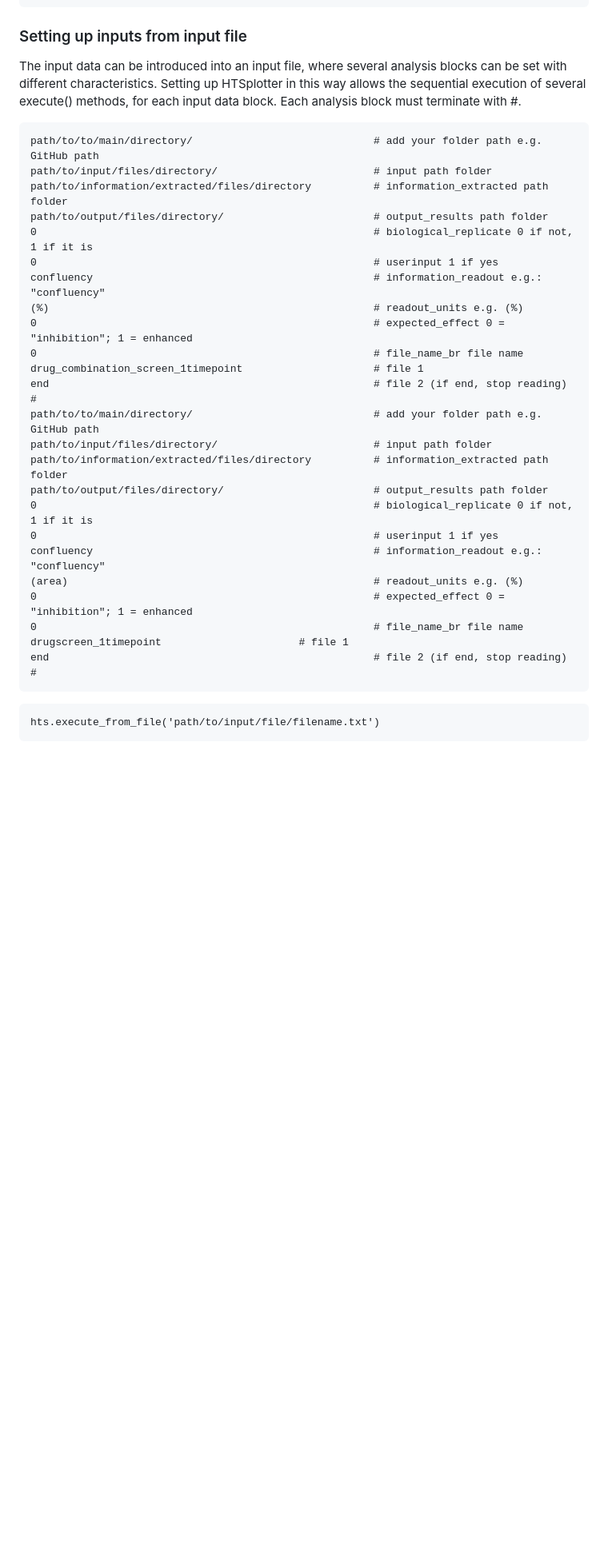
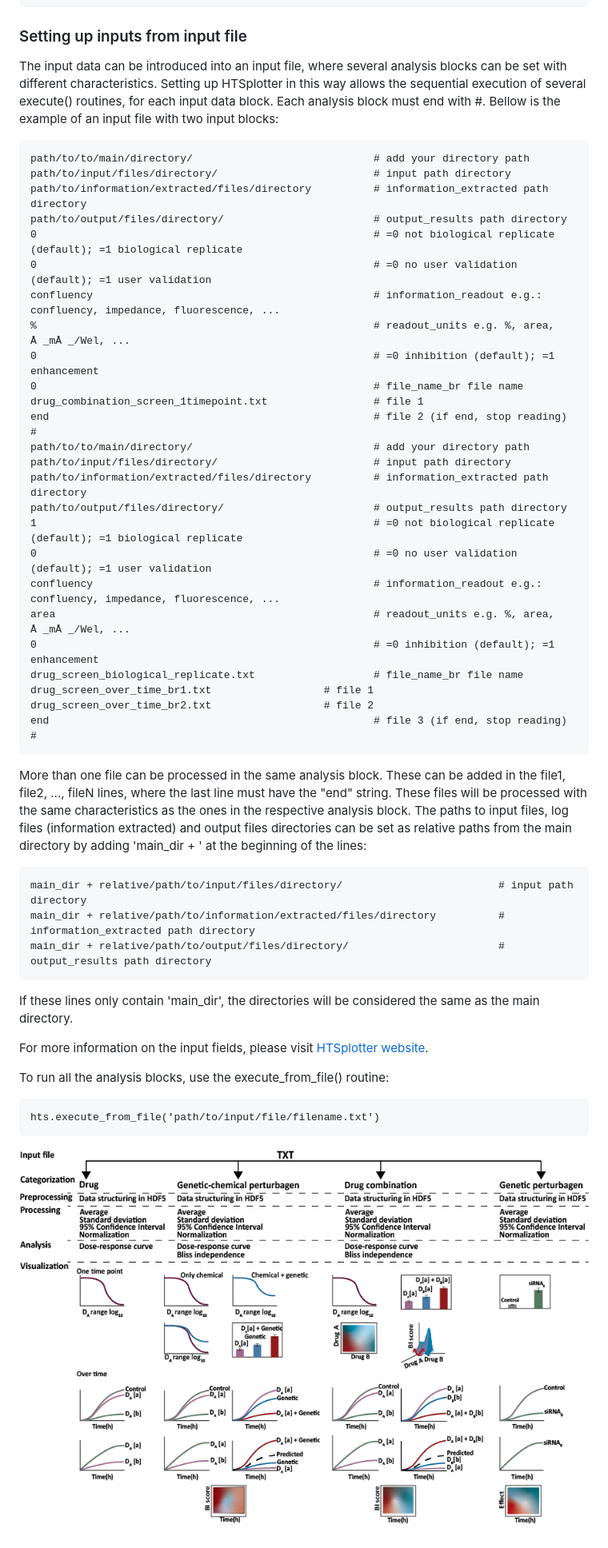
Before and after one commit to CBIGR/HTSplotter, a Markdown page: README.md, the part around the change printed below. Shown: that part at 80% size. GitHub-like rendering; pictures changed too: images/HTSplotter_scheme_GITHUB.png; blank space fills up the shorter version.

````diff
--- a/README.md
+++ b/README.md
@@ -82,38 +82,53 @@ htsplotter.execute()
 
 ### Setting up inputs from input file
 
-The input data can be introduced into an input file, where several analysis blocks can be set with different characteristics. Setting up HTSplotter in this way allows the sequential execution of several execute() methods, for each input data block.
-Each analysis block must terminate with #.
+The input data can be introduced into an input file, where several analysis blocks can be set with different characteristics. Setting up HTSplotter in this way allows the sequential execution of several execute() routines, for each input data block.
+Each analysis block must end with #. Bellow is the example of an input file with two input blocks:
 
 ```
-path/to/to/main/directory/                             # add your folder path e.g. GitHub path
-path/to/input/files/directory/                         # input path folder
-path/to/information/extracted/files/directory          # information_extracted path folder
-path/to/output/files/directory/                        # output_results path folder
-0                                                      # biological_replicate 0 if not, 1 if it is
-0                                                      # userinput 1 if yes
-confluency                                             # information_readout e.g.: "confluency"
-(%)                                                    # readout_units e.g. (%)
-0                                                      # expected_effect 0 = "inhibition"; 1 = enhanced
+path/to/to/main/directory/                             # add your directory path
+path/to/input/files/directory/                         # input path directory
+path/to/information/extracted/files/directory          # information_extracted path directory
+path/to/output/files/directory/                        # output_results path directory
+0                                                      # =0 not biological replicate (default); =1 biological replicate
+0                                                      # =0 no user validation (default); =1 user validation
+confluency                                             # information_readout e.g.: confluency, impedance, fluorescence, ...
+%                                                      # readout_units e.g. %, area, Å _mÅ _/Wel, ...
+0                                                      # =0 inhibition (default); =1 enhancement
 0                                                      # file_name_br file name
-drug_combination_screen_1timepoint                     # file 1
+drug_combination_screen_1timepoint.txt                 # file 1
 end                                                    # file 2 (if end, stop reading)
 #
-path/to/to/main/directory/                             # add your folder path e.g. GitHub path
-path/to/input/files/directory/                         # input path folder
-path/to/information/extracted/files/directory          # information_extracted path folder
-path/to/output/files/directory/                        # output_results path folder
-0                                                      # biological_replicate 0 if not, 1 if it is
-0                                                      # userinput 1 if yes
-confluency                                             # information_readout e.g.: "confluency"
-(area)                                                 # readout_units e.g. (%)
-0                                                      # expected_effect 0 = "inhibition"; 1 = enhanced
-0                                                      # file_name_br file name
-drugscreen_1timepoint				       # file 1
-end                                                    # file 2 (if end, stop reading)
+path/to/to/main/directory/                             # add your directory path
+path/to/input/files/directory/                         # input path directory
+path/to/information/extracted/files/directory          # information_extracted path directory
+path/to/output/files/directory/                        # output_results path directory
+1                                                      # =0 not biological replicate (default); =1 biological replicate
+0                                                      # =0 no user validation (default); =1 user validation
+confluency                                             # information_readout e.g.: confluency, impedance, fluorescence, ...
+area                                                   # readout_units e.g. %, area, Å _mÅ _/Wel, ...
+0                                                      # =0 inhibition (default); =1 enhancement
+drug_screen_biological_replicate.txt                   # file_name_br file name
+drug_screen_over_time_br1.txt			       # file 1
+drug_screen_over_time_br2.txt			       # file 2
+end                                                    # file 3 (if end, stop reading)
 #
 ```
+
+More than one file can be processed in the same analysis block. These can be added in the file1, file2, ..., fileN lines, where the last line must have the "end" string. These files will be processed with the same characteristics as the ones in the respective analysis block.
+The paths to input files, log files (information extracted) and output files directories can be set as relative paths from the main directory by adding 'main_dir + ' at the beginning of the lines:
+```
+main_dir + relative/path/to/input/files/directory/                         # input path directory
+main_dir + relative/path/to/information/extracted/files/directory          # information_extracted path directory
+main_dir + relative/path/to/output/files/directory/                        # output_results path directory
+```
+If these lines only contain 'main_dir', the directories will be considered the same as the main directory.
+
+For more information on the input fields, please visit [HTSplotter website](https://htsplotter.cmgg.be/).
+
+To run all the analysis blocks, use the execute_from_file() routine:
 
 ```
 hts.execute_from_file('path/to/input/file/filename.txt')
 ```
+![](https://github.com/CBIGR/HTSplotter/blob/main/images/HTSplotter_scheme_GITHUB.png?raw=true)
````
Also changed, not shown: other parts of README.md (+14 -14 lines), 4 other files.
